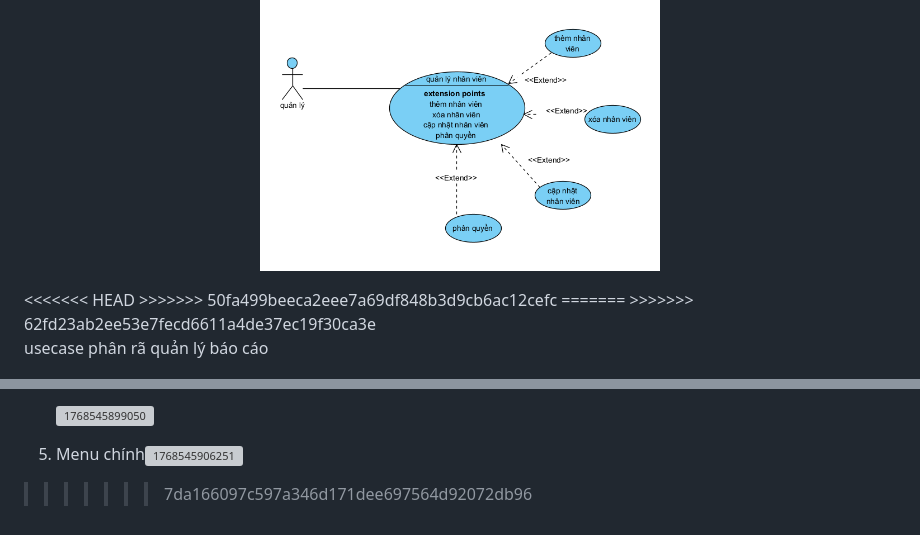
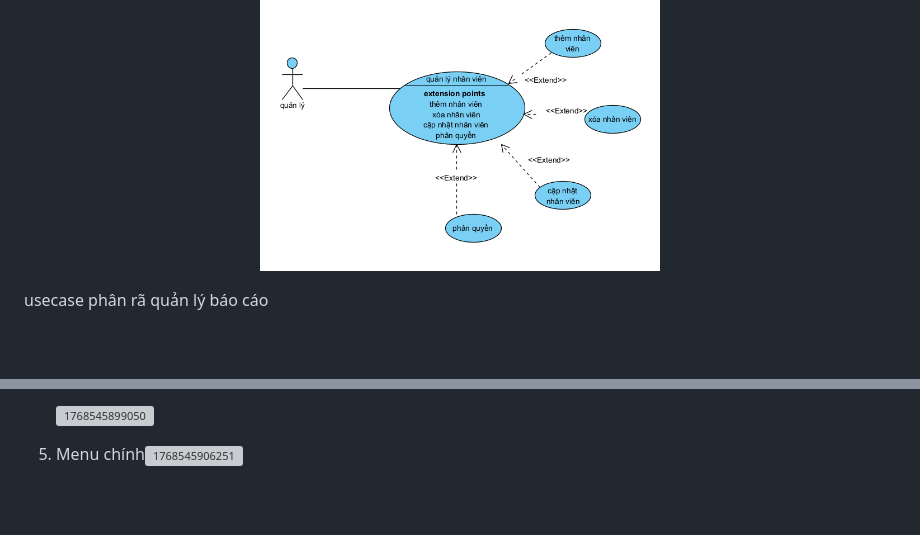
Before and after one commit to hmy2704/QuanLyBaiXe, a Markdown page: Phan_tich_thiet_ke.md, 2 parts joined by grey strips. Drawn GitHub-style; blank space fills up the shorter version; grey boxes are pictures that could not be loaded.

```diff
--- a/Phan_tich_thiet_ke.md
+++ b/Phan_tich_thiet_ke.md
@@ -308,10 +277,6 @@ Usecase phân rã quản lý nhân viên
 <p align="center">
   <img src="images/uml_nhan_vien.PNG" width="400">
 </p>
-<<<<<<< HEAD
->>>>>>> 50fa499beeca2eee7a69df848b3d9cb6ac12cefc
-=======
->>>>>>> 62fd23ab2ee53e7fecd6611a4de37ec19f30ca3e
 
 usecase phân rã quản lý báo cáo
 
@@ -670,11 +629,3 @@ Biểu đồ kịch bản tuần tự cho kịch bản "Xoá báo cáo"
 
    ![1768545899050](image/Phan_tich_thiet_ke/1768545899050.png)
 5. Menu chính![1768545906251](image/Phan_tich_thiet_ke/1768545906251.png)
-
->>>>>>> 7da166097c597a346d171dee697564d92072db96
->>>>>>>
->>>>>>
->>>>>
->>>>
->>>
->>
```
Also changed, not shown: other parts of Phan_tich_thiet_ke.md (+0 -37 lines).
